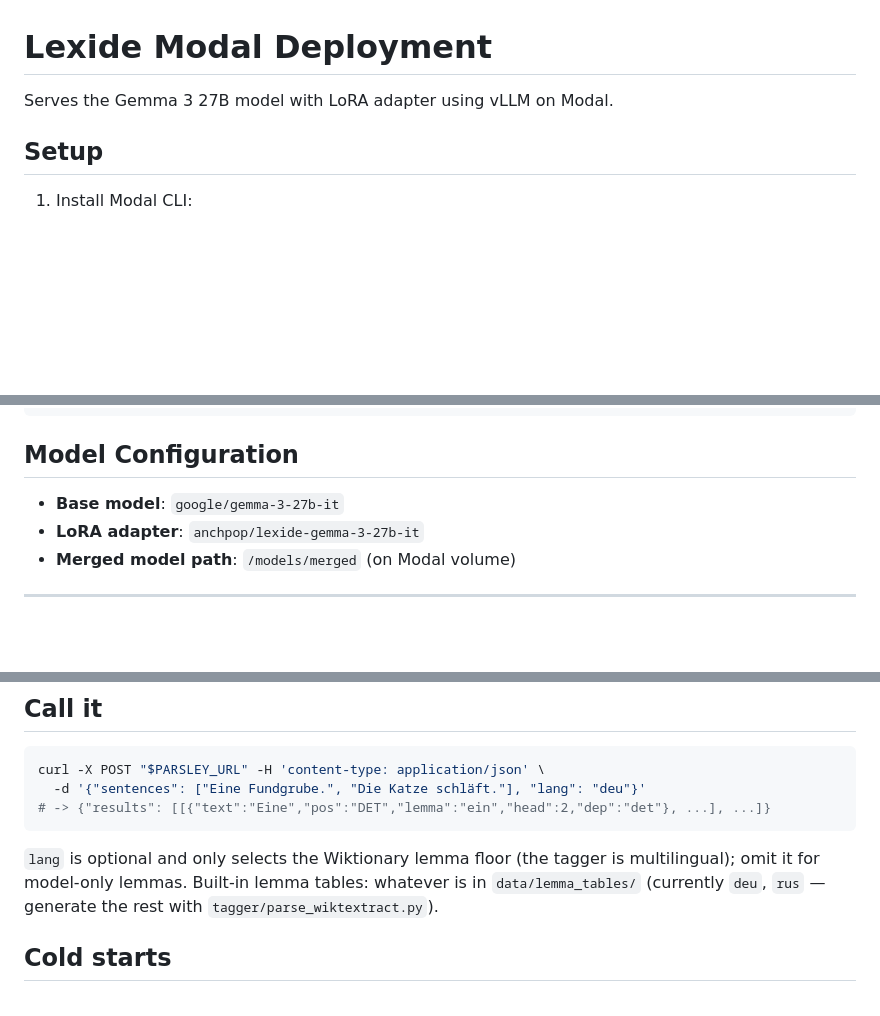
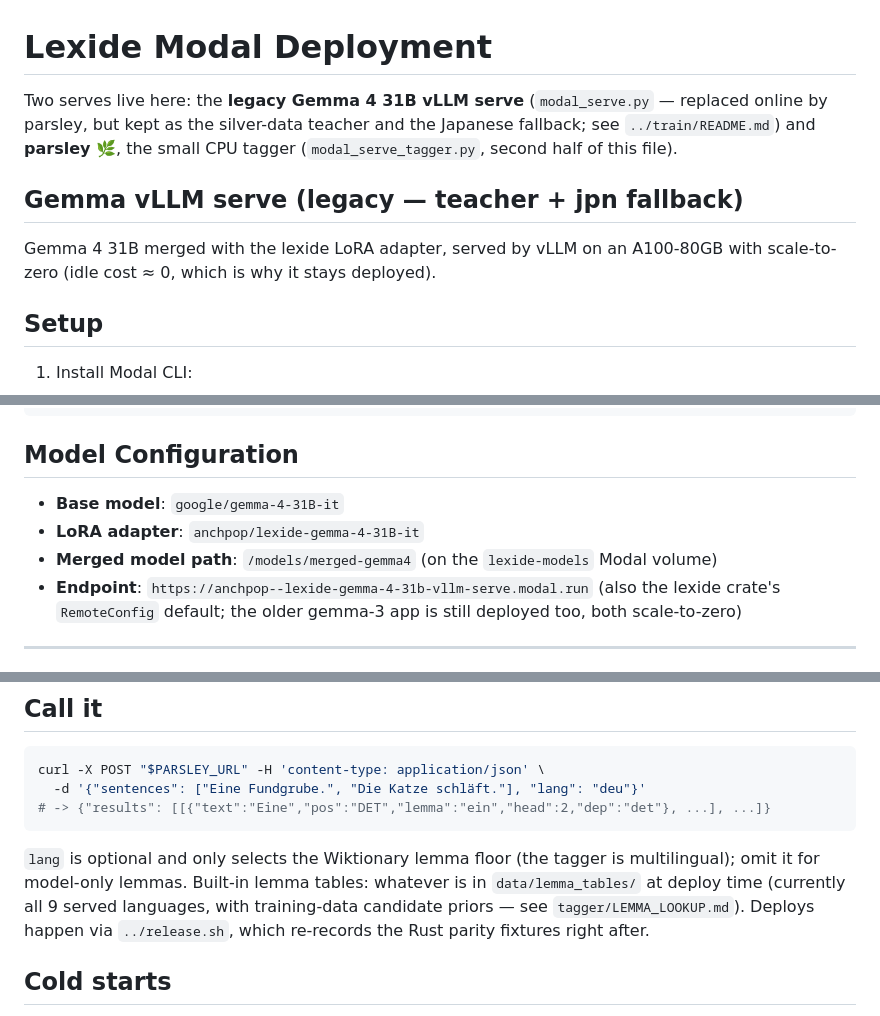
Before and after one commit to anchpop/lexide, a Markdown page: tagging/modal/README.md, 3 parts joined by grey strips. Drawn GitHub-style; blank space fills up the shorter version.

```diff
--- a/tagging/modal/README.md
+++ b/tagging/modal/README.md
@@ -1,6 +1,14 @@
 # Lexide Modal Deployment
 
-Serves the Gemma 3 27B model with LoRA adapter using vLLM on Modal.
+Two serves live here: the **legacy Gemma 4 31B vLLM serve** (`modal_serve.py` — replaced
+online by parsley, but kept as the silver-data teacher and the Japanese fallback; see
+`../train/README.md`) and **parsley 🌿**, the small CPU tagger (`modal_serve_tagger.py`,
+second half of this file).
+
+## Gemma vLLM serve (legacy — teacher + jpn fallback)
+
+Gemma 4 31B merged with the lexide LoRA adapter, served by vLLM on an A100-80GB with
+scale-to-zero (idle cost ≈ 0, which is why it stays deployed).
 
 ## Setup
 
@@ -38,9 +46,12 @@ modal deploy modal/modal_serve.py
 
 ## Model Configuration
 
-- **Base model**: `google/gemma-3-27b-it`
-- **LoRA adapter**: `anchpop/lexide-gemma-3-27b-it`
-- **Merged model path**: `/models/merged` (on Modal volume)
+- **Base model**: `google/gemma-4-31B-it`
+- **LoRA adapter**: `anchpop/lexide-gemma-4-31B-it`
+- **Merged model path**: `/models/merged-gemma4` (on the `lexide-models` Modal volume)
+- **Endpoint**: `https://anchpop--lexide-gemma-4-31b-vllm-serve.modal.run` (also the lexide
+  crate's `RemoteConfig` default; the older gemma-3 app is still deployed too, both
+  scale-to-zero)
 
 ---
 
@@ -73,7 +84,9 @@ curl -X POST "$PARSLEY_URL" -H 'content-type: application/json' \
 
 `lang` is optional and only selects the Wiktionary lemma floor (the tagger is multilingual);
 omit it for model-only lemmas. Built-in lemma tables: whatever is in `data/lemma_tables/`
-(currently `deu`, `rus` — generate the rest with `tagger/parse_wiktextract.py`).
+at deploy time (currently all 9 served languages, with training-data candidate priors —
+see `tagger/LEMMA_LOOKUP.md`). Deploys happen via `../release.sh`, which re-records the
+Rust parity fixtures right after.
 
 ## Cold starts
 
```
Also changed, not shown: tagging/OVERVIEW.md (+12 -0 lines), tagging/train/README.md (added, +34 -0 lines).
